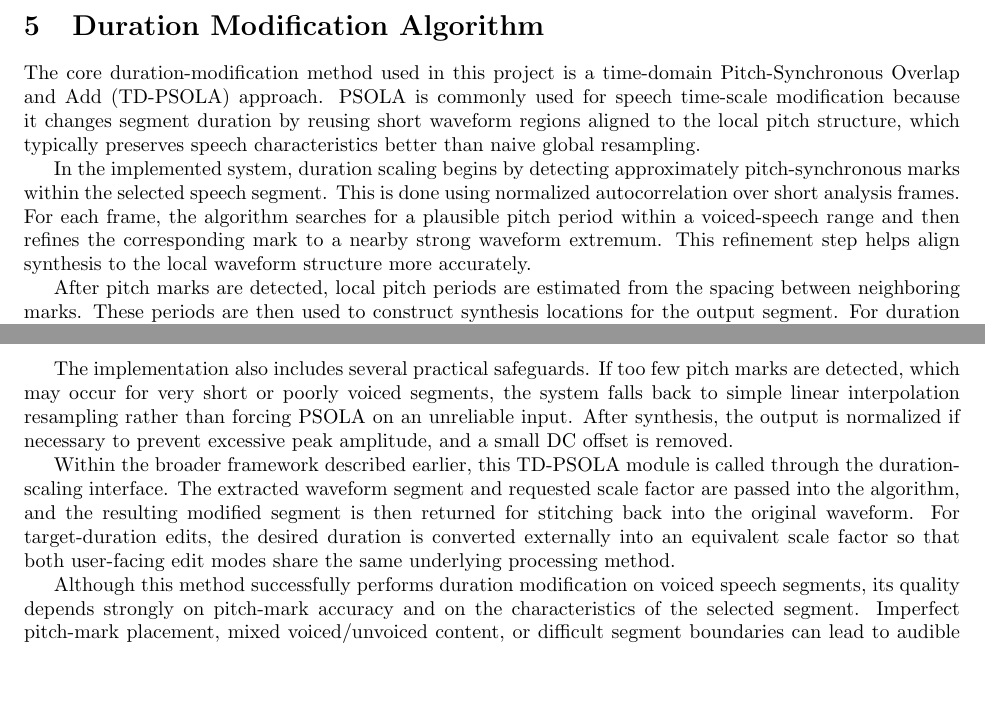
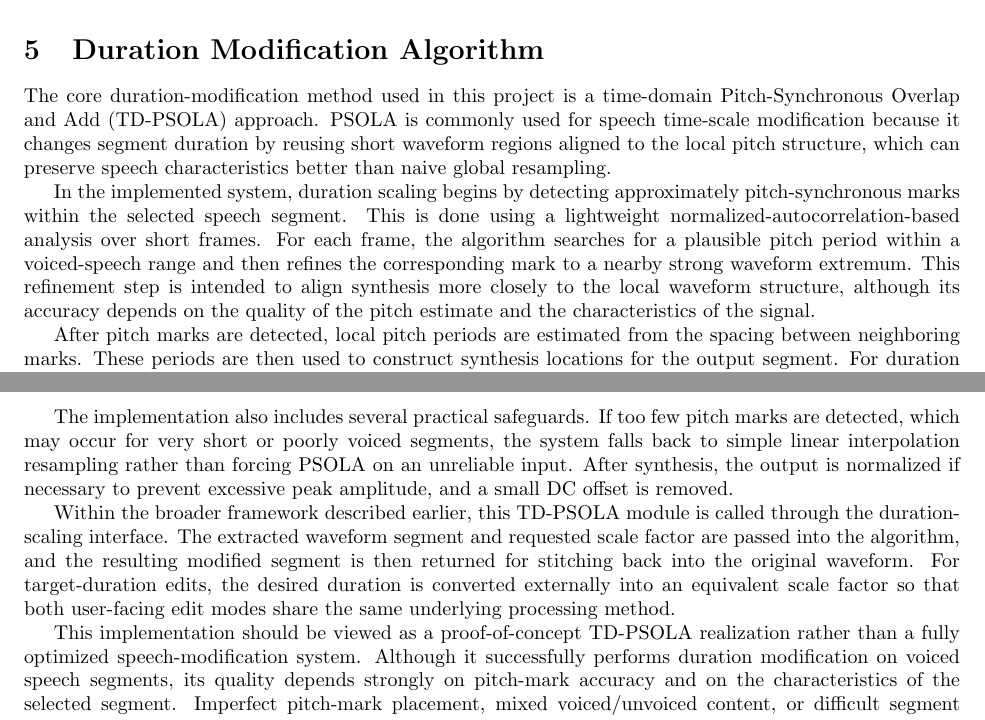
Before and after one commit to jackrnewcomb/ece6255-final, a LaTeX document (docs/report.tex): two parts of pages 5 and 6 of 9 before the commit and two parts of pages 5 and 6 of 10 after it, joined at a grey line, cut so that both start at the same text, the shorter picture padded with empty space. Compiled offline with pdfLaTeX.

Commit message:
readme tweaks and final report tweaks

```diff
--- a/docs/report.tex
+++ b/docs/report.tex
@@ -196,9 +196,9 @@ These tests cover key framework functionality, including segment extraction, sti
 
 \section{Duration Modification Algorithm}
 
-The core duration-modification method used in this project is a time-domain Pitch-Synchronous Overlap and Add (TD-PSOLA) approach. PSOLA is commonly used for speech time-scale modification because it changes segment duration by reusing short waveform regions aligned to the local pitch structure, which typically preserves speech characteristics better than naive global resampling.
+The core duration-modification method used in this project is a time-domain Pitch-Synchronous Overlap and Add (TD-PSOLA) approach. PSOLA is commonly used for speech time-scale modification because it changes segment duration by reusing short waveform regions aligned to the local pitch structure, which can preserve speech characteristics better than naive global resampling.
 
-In the implemented system, duration scaling begins by detecting approximately pitch-synchronous marks within the selected speech segment. This is done using normalized autocorrelation over short analysis frames. For each frame, the algorithm searches for a plausible pitch period within a voiced-speech range and then refines the corresponding mark to a nearby strong waveform extremum. This refinement step helps align synthesis to the local waveform structure more accurately.
+In the implemented system, duration scaling begins by detecting approximately pitch-synchronous marks within the selected speech segment. This is done using a lightweight normalized-autocorrelation-based analysis over short frames. For each frame, the algorithm searches for a plausible pitch period within a voiced-speech range and then refines the corresponding mark to a nearby strong waveform extremum. This refinement step is intended to align synthesis more closely to the local waveform structure, although its accuracy depends on the quality of the pitch estimate and the characteristics of the signal.
 
 After pitch marks are detected, local pitch periods are estimated from the spacing between neighboring marks. These periods are then used to construct synthesis locations for the output segment. For duration expansion, output pitch-mark positions are placed farther apart, causing waveform grains to be overlap-added over a longer total interval. For duration compression, output positions are placed closer together while source pitch marks are traversed more aggressively, effectively shortening the segment.
 
@@ -208,7 +208,7 @@ The implementation also includes several practical safeguards. If too few pitch
 
 Within the broader framework described earlier, this TD-PSOLA module is called through the duration-scaling interface. The extracted waveform segment and requested scale factor are passed into the algorithm, and the resulting modified segment is then returned for stitching back into the original waveform. For target-duration edits, the desired duration is converted externally into an equivalent scale factor so that both user-facing edit modes share the same underlying processing method.
 
-Although this method successfully performs duration modification on voiced speech segments, its quality depends strongly on pitch-mark accuracy and on the characteristics of the selected segment. Imperfect pitch-mark placement, mixed voiced/unvoiced content, or difficult segment boundaries can lead to audible artifacts such as roughness, discontinuities, or a warbled quality in the modified output.
+This implementation should be viewed as a proof-of-concept TD-PSOLA realization rather than a fully optimized speech-modification system. Although it successfully performs duration modification on voiced speech segments, its quality depends strongly on pitch-mark accuracy and on the characteristics of the selected segment. Imperfect pitch-mark placement, mixed voiced/unvoiced content, or difficult segment boundaries can lead to audible artifacts such as roughness, discontinuities, or a warbled quality in the modified output.
 
 \section{Evaluation Methodology}
 
```
Also changed, not shown: README.md.
